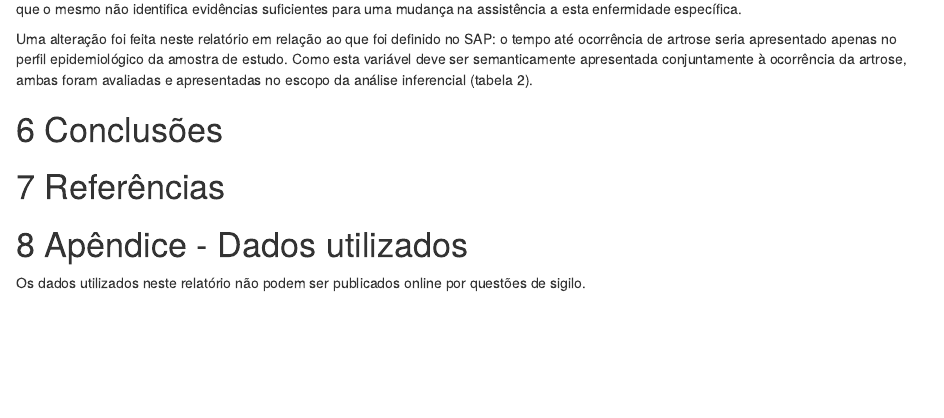
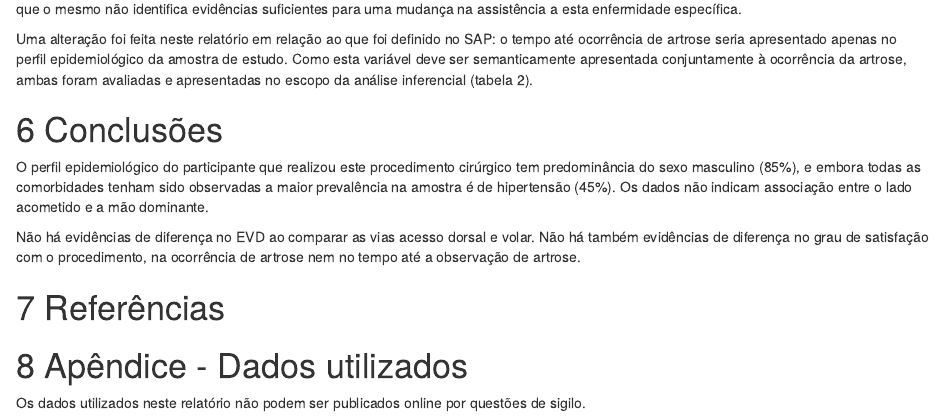
Before and after one commit to philsf-biostat/SAR-2020-001-DM, an R Markdown document (report/analise_dados_DM_2020-v01.Rmd): the page in a window 1100 px wide, from 2520 px down. Rendered offline with R 4.5, knitr and Pandoc, with nearby package versions; some code elsewhere in the file could not run offline.

Commit message:
conclusão

```diff
--- a/report/analise_dados_DM_2020-v01.Rmd
+++ b/report/analise_dados_DM_2020-v01.Rmd
@@ -199,6 +199,11 @@ Como esta variável deve ser semanticamente apresentada conjuntamente à ocorrê
 
 # Conclusões
 
+O perfil epidemiológico do participante que realizou este procedimento cirúrgico tem predominância do sexo masculino (85%), e embora todas as comorbidades tenham sido observadas a maior prevalência na amostra é de hipertensão (45%).
+Os dados não indicam associação entre o lado acometido e a mão dominante.
+
+Não há evidências de diferença no EVD ao comparar as vias acesso dorsal e volar.
+Não há também evidências de diferença no grau de satisfação com o procedimento, na ocorrência de artrose nem no tempo até a observação de artrose.
 
 # Referências
 
```
